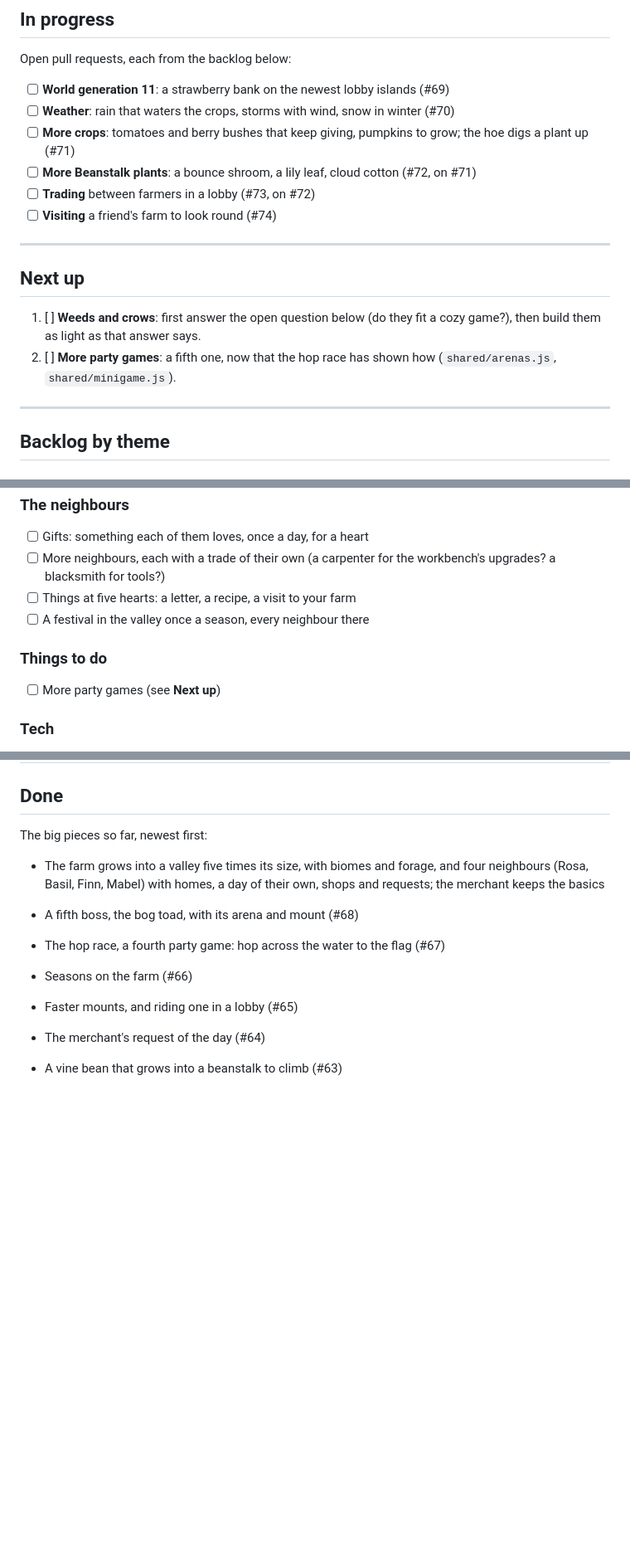
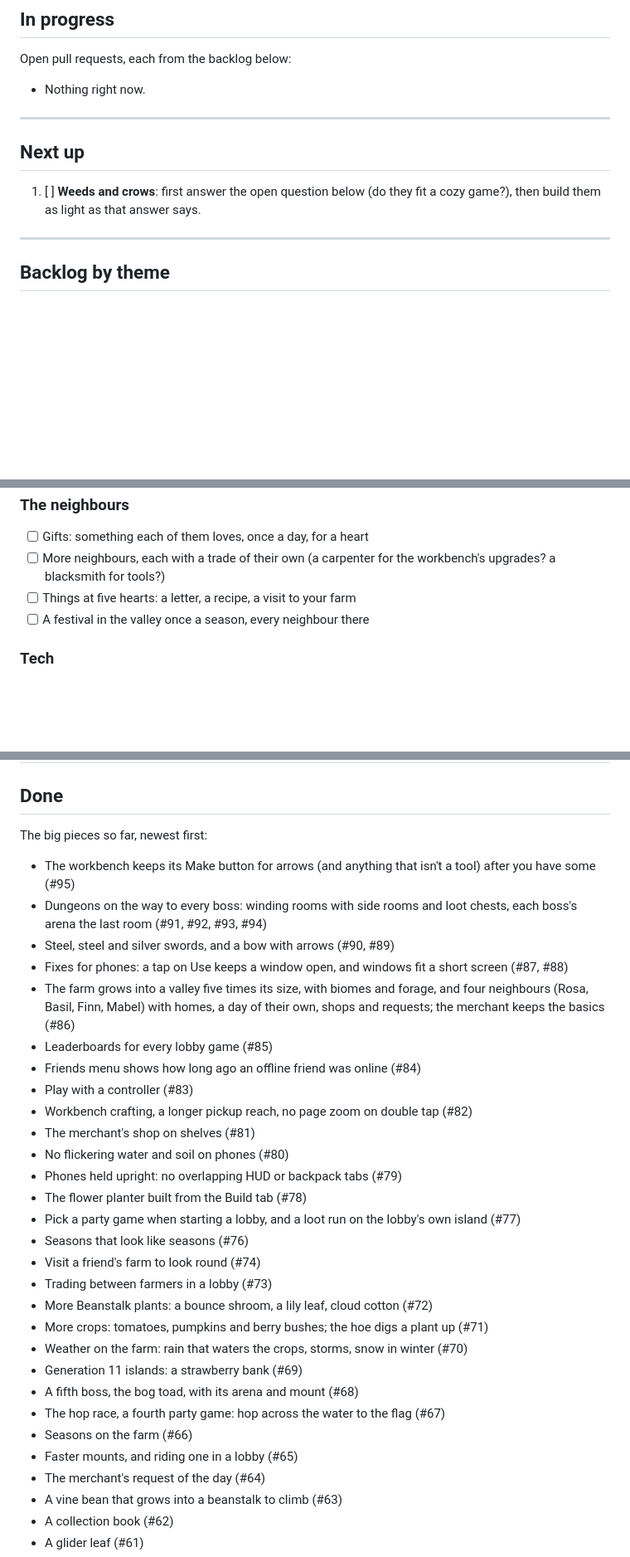
Before and after one commit to adfluencerz/island-platformer, a Markdown page: docs/BACKLOG.md, 3 parts joined by grey strips. Shown at 83% size. GitHub-like rendering; blank space fills up the shorter version.

Commit message:
Backlog: move the merged work (#69-#95) to Done
Redoes the unmerged backlog commit on ccr-8a0ef2d5-yiwsd3 against today's
main: it is out of date, and #84 has since merged.

Co-Authored-By: Claude Sonnet 5.5 <noreply@anthropic.com>
Claude-Session: https://claude.ai/code/session_01HA4iJ8ZNZ9DhzKCitJNnz5

```diff
--- a/docs/BACKLOG.md
+++ b/docs/BACKLOG.md
@@ -12,20 +12,13 @@ Last updated: 2026-10-24
 ## In progress
 Open pull requests, each from the backlog below:
 
-- [ ] **World generation 11**: a strawberry bank on the newest lobby islands (#69)
-- [ ] **Weather**: rain that waters the crops, storms with wind, snow in winter (#70)
-- [ ] **More crops**: tomatoes and berry bushes that keep giving, pumpkins to grow; the hoe digs a plant up (#71)
-- [ ] **More Beanstalk plants**: a bounce shroom, a lily leaf, cloud cotton (#72, on #71)
-- [ ] **Trading** between farmers in a lobby (#73, on #72)
-- [ ] **Visiting** a friend's farm to look round (#74)
+- Nothing right now.
 
 ---
 
 ## Next up
 1. [ ] **Weeds and crows**: first answer the open question below (do they fit
    a cozy game?), then build them as light as that answer says.
-2. [ ] **More party games**: a fifth one, now that the hop race has shown how
-   (`shared/arenas.js`, `shared/minigame.js`).
 
 ---
 
@@ -56,9 +49,6 @@ Open pull requests, each from the backlog below:
 - [ ] Things at five hearts: a letter, a recipe, a visit to your farm
 - [ ] A festival in the valley once a season, every neighbour there
 
-### Things to do
-- [ ] More party games (see **Next up**)
-
 ### Tech
 - [ ] Replace the simple AABB resolver with a physics engine (`cannon-es` or
       `rapier3d`) once shapes get more complex
@@ -77,10 +67,32 @@ Open pull requests, each from the backlog below:
 ## Done
 The big pieces so far, newest first:
 
+- The workbench keeps its Make button for arrows (and anything that isn't a
+  tool) after you have some (#95)
+- Dungeons on the way to every boss: winding rooms with side rooms and loot
+  chests, each boss's arena the last room (#91, #92, #93, #94)
+- Steel, steel and silver swords, and a bow with arrows (#90, #89)
+- Fixes for phones: a tap on Use keeps a window open, and windows fit a
+  short screen (#87, #88)
 - The farm grows into a valley five times its size, with biomes and forage,
   and four neighbours (Rosa, Basil, Finn, Mabel) with homes, a day of their
-  own, shops and requests; the merchant keeps the basics
-
+  own, shops and requests; the merchant keeps the basics (#86)
+- Leaderboards for every lobby game (#85)
+- Friends menu shows how long ago an offline friend was online (#84)
+- Play with a controller (#83)
+- Workbench crafting, a longer pickup reach, no page zoom on double tap (#82)
+- The merchant's shop on shelves (#81)
+- No flickering water and soil on phones (#80)
+- Phones held upright: no overlapping HUD or backpack tabs (#79)
+- The flower planter built from the Build tab (#78)
+- Pick a party game when starting a lobby, and a loot run on the lobby's own island (#77)
+- Seasons that look like seasons (#76)
+- Visit a friend's farm to look round (#74)
+- Trading between farmers in a lobby (#73)
+- More Beanstalk plants: a bounce shroom, a lily leaf, cloud cotton (#72)
+- More crops: tomatoes, pumpkins and berry bushes; the hoe digs a plant up (#71)
+- Weather on the farm: rain that waters the crops, storms, snow in winter (#70)
+- Generation 11 islands: a strawberry bank (#69)
 - A fifth boss, the bog toad, with its arena and mount (#68)
 - The hop race, a fourth party game: hop across the water to the flag (#67)
 - Seasons on the farm (#66)
```
Also changed, not shown: other parts of docs/BACKLOG.md (+1 -1 lines).
